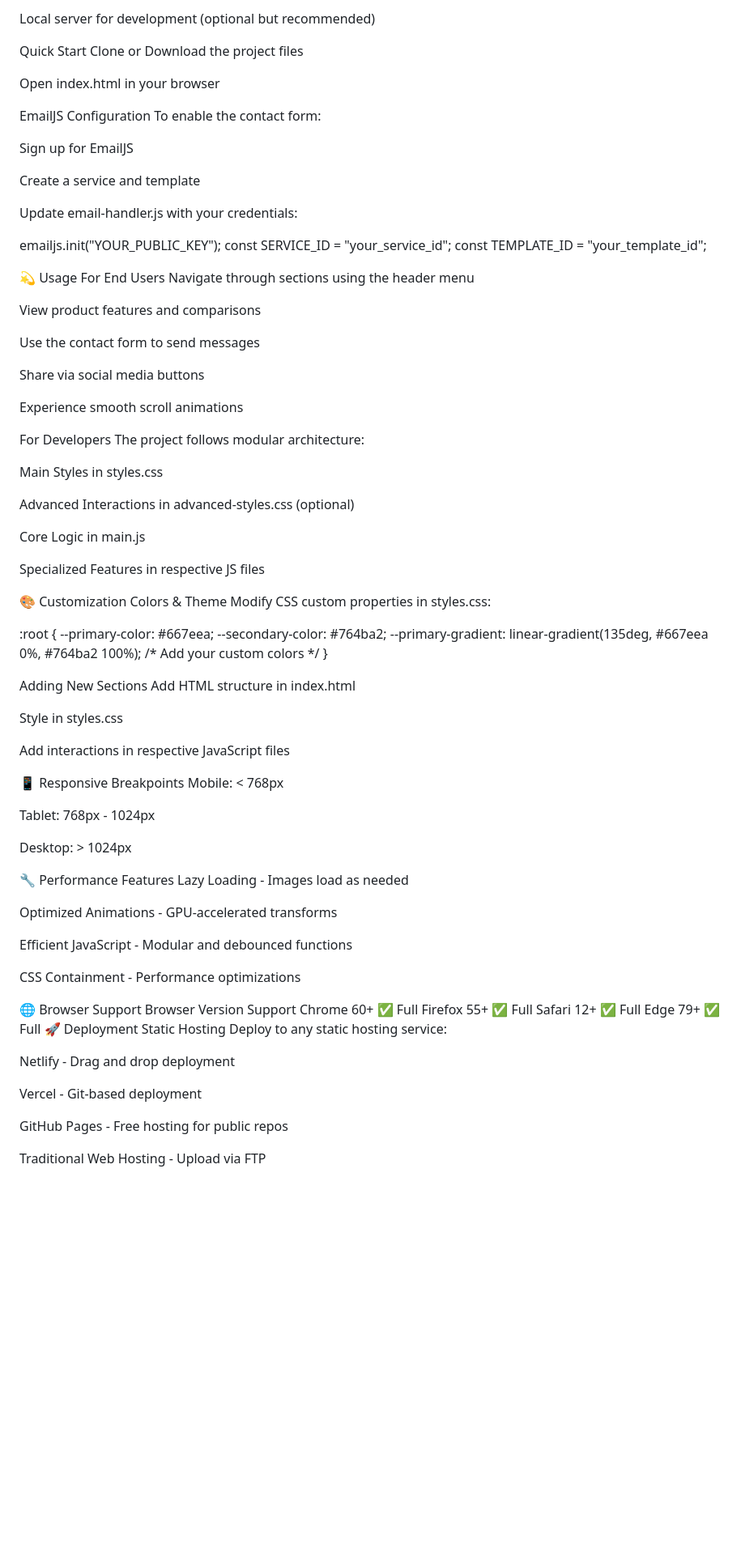
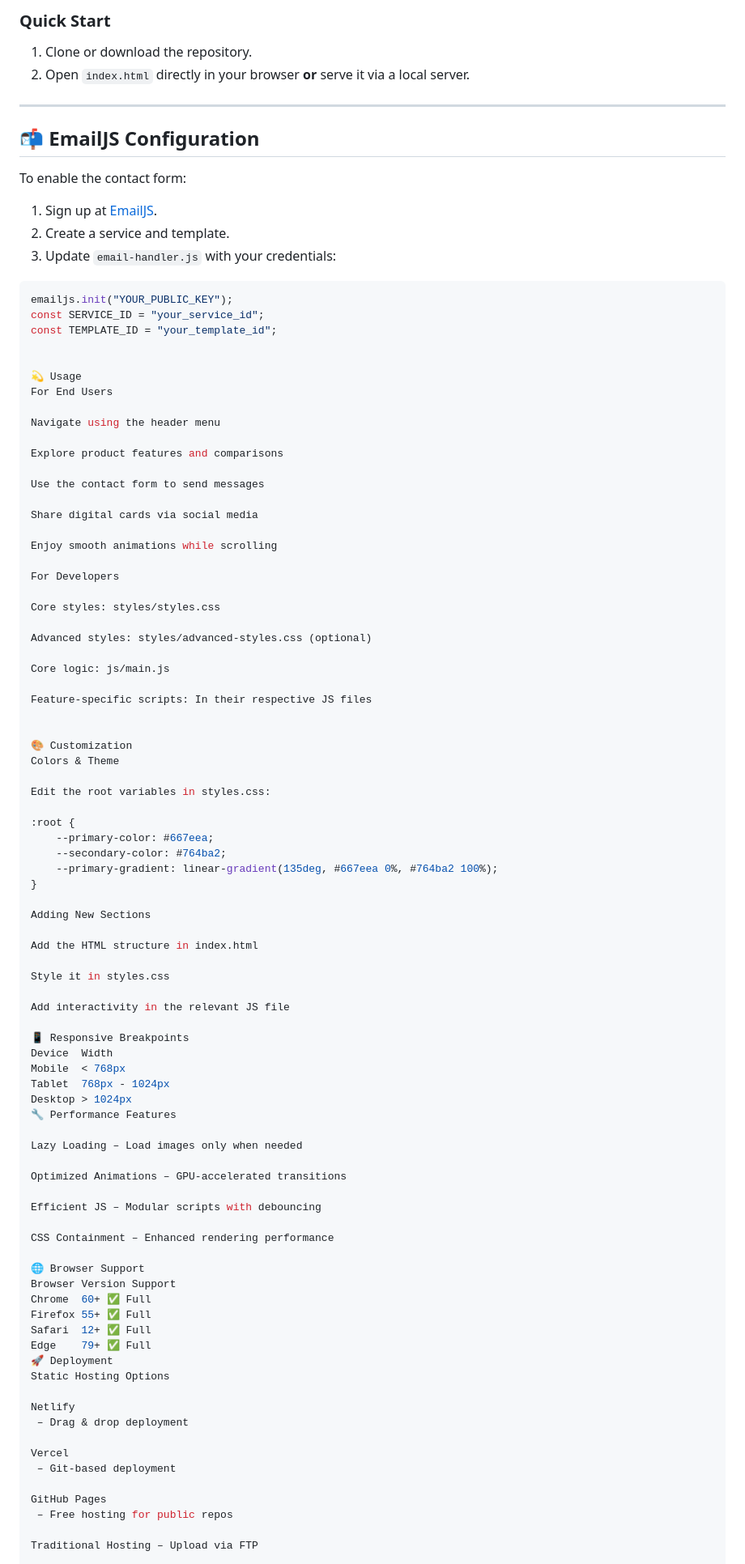
Before and after one commit to pranav-kalvium/CARDIFY, a Markdown page: README.md, the part around the change printed below. Shown: that part at 81% size. Drawn GitHub-style; blank space fills up the shorter version.

````diff
--- a/README.md
+++ b/README.md
@@ -80,85 +77,81 @@ Modern web browser (Chrome, Firefox, Safari, Edge)
 
-Local server for development (optional but recommended)
+### Quick Start
+1. Clone or download the repository.
+2. Open `index.html` directly in your browser **or** serve it via a local server.
 
-Quick Start
-Clone or Download the project files
+---
 
-Open index.html in your browser
+## 📬 EmailJS Configuration
 
-
-
-
-EmailJS Configuration
 To enable the contact form:
 
-Sign up for EmailJS
+1. Sign up at [EmailJS](https://www.emailjs.com).
+2. Create a service and template.
+3. Update `email-handler.js` with your credentials:
 
-Create a service and template
-
-Update email-handler.js with your credentials:
-
+```javascript
 emailjs.init("YOUR_PUBLIC_KEY");
 const SERVICE_ID = "your_service_id";
 const TEMPLATE_ID = "your_template_id";
 
+
 💫 Usage
 For End Users
-Navigate through sections using the header menu
 
-View product features and comparisons
+Navigate using the header menu
+
+Explore product features and comparisons
 
 Use the contact form to send messages
 
-Share via social media buttons
+Share digital cards via social media
 
-Experience smooth scroll animations
+Enjoy smooth animations while scrolling
 
 For Developers
-The project follows modular architecture:
 
-Main Styles in styles.css
+Core styles: styles/styles.css
 
-Advanced Interactions in advanced-styles.css (optional)
+Advanced styles: styles/advanced-styles.css (optional)
 
-Core Logic in main.js
+Core logic: js/main.js
 
-Specialized Features in respective JS files
+Feature-specific scripts: In their respective JS files
 
 
 🎨 Customization
 Colors & Theme
-Modify CSS custom properties in styles.css:
+
+Edit the root variables in styles.css:
 
 :root {
     --primary-color: #667eea;
     --secondary-color: #764ba2;
     --primary-gradient: linear-gradient(135deg, #667eea 0%, #764ba2 100%);
-    /* Add your custom colors */
 }
 
+Adding New Sections
 
-Adding New Sections
-Add HTML structure in index.html
+Add the HTML structure in index.html
 
-Style in styles.css
+Style it in styles.css
 
-Add interactions in respective JavaScript files
+Add interactivity in the relevant JS file
 
 📱 Responsive Breakpoints
-Mobile: < 768px
+Device	Width
+Mobile	< 768px
+Tablet	768px - 1024px
+Desktop	> 1024px
+🔧 Performance Features
 
-Tablet: 768px - 1024px
+Lazy Loading – Load images only when needed
 
-Desktop: > 1024px
+Optimized Animations – GPU-accelerated transitions
 
-🔧 Performance Features
-Lazy Loading - Images load as needed
+Efficient JS – Modular scripts with debouncing
 
-Optimized Animations - GPU-accelerated transforms
-
-Efficient JavaScript - Modular and debounced functions
-
-CSS Containment - Performance optimizations
+CSS Containment – Enhanced rendering performance
 
 🌐 Browser Support
 Browser	Version	Support
@@ -167,15 +160,17 @@ Firefox	55+	✅ Full
 Safari	12+	✅ Full
 Edge	79+	✅ Full
 🚀 Deployment
-Static Hosting
-Deploy to any static hosting service:
+Static Hosting Options
 
-Netlify - Drag and drop deployment
+Netlify
+ – Drag & drop deployment
 
-Vercel - Git-based deployment
+Vercel
+ – Git-based deployment
 
-GitHub Pages - Free hosting for public repos
+GitHub Pages
+ – Free hosting for public repos
 
-Traditional Web Hosting - Upload via FTP
+Traditional Hosting – Upload via FTP
 
 Build for Production
````
Also changed, not shown: other parts of README.md (+81 -104 lines).
